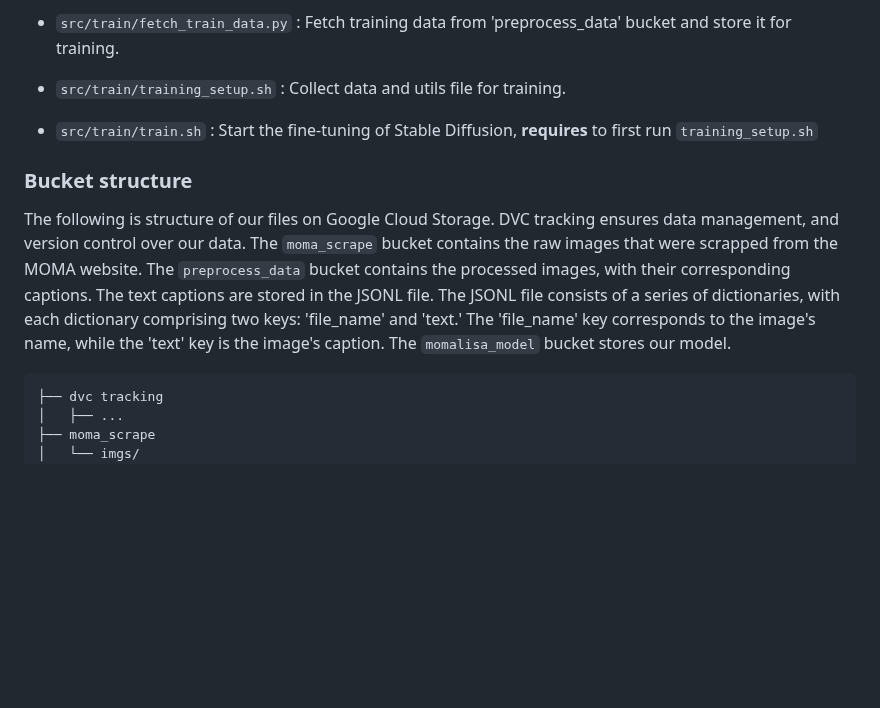
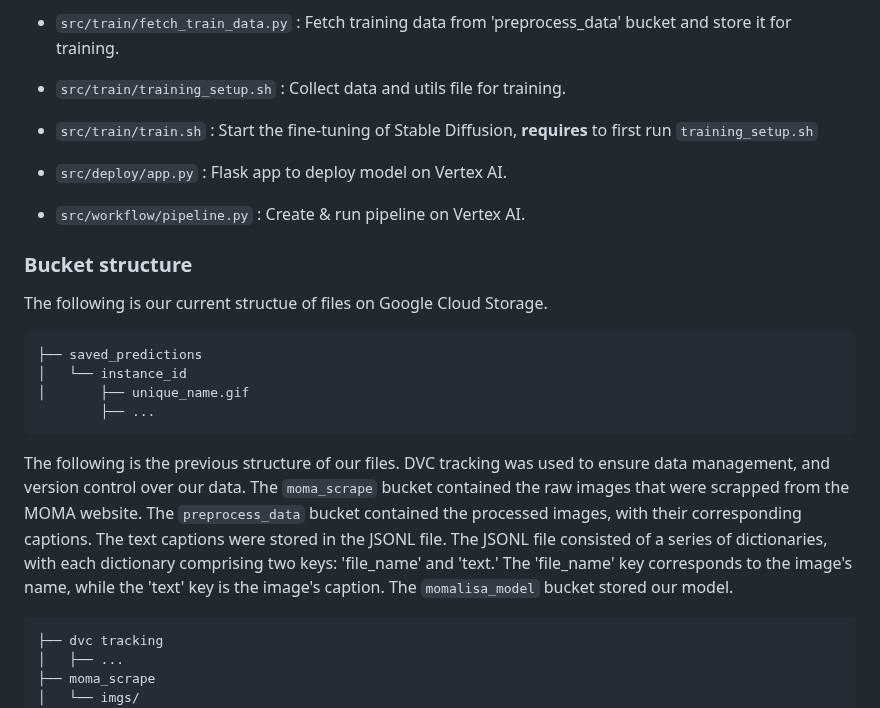
Before and after one commit to norahellstadius/AC215_MOMA_LISA, a Markdown page: README.md, the part around one of its changes. Drawn GitHub-style; blank space fills up the shorter version.

```diff
--- a/README.md
+++ b/README.md
@@ -46,9 +69,20 @@ Our project takes a user's prompt, and generates a MoMa artwork. We finetune Sta
 
 * `src/train/train.sh` : Start the fine-tuning of Stable Diffusion, **requires** to first run `training_setup.sh`
 
+* `src/deploy/app.py` : Flask app to deploy model on Vertex AI.
+
+* `src/workflow/pipeline.py` : Create & run pipeline on Vertex AI.
+
 ### Bucket structure
-The following is structure of our files on Google Cloud Storage. DVC tracking ensures data management, and version control over our data. The `moma_scrape` bucket contains the raw images that were scrapped from the MOMA website.
-The `preprocess_data` bucket contains the processed images, with their corresponding captions. The text captions are stored in the JSONL file. The JSONL file consists of a series of dictionaries, with each dictionary comprising two  keys: 'file_name' and 'text.' The 'file_name' key corresponds to the image's name, while the 'text' key is the image's caption. The `momalisa_model` bucket stores our model.
+The following is our current structue of files on Google Cloud Storage.
+
+    ├── saved_predictions
+    │   └── instance_id
+    │       ├── unique_name.gif
+            ├── ...
+
+The following is the previous structure of our files. DVC tracking was used to ensure data management, and version control over our data. The `moma_scrape` bucket contained the raw images that were scrapped from the MOMA website.
+The `preprocess_data` bucket contained the processed images, with their corresponding captions. The text captions were stored in the JSONL file. The JSONL file consisted of a series of dictionaries, with each dictionary comprising two  keys: 'file_name' and 'text.' The 'file_name' key corresponds to the image's name, while the 'text' key is the image's caption. The `momalisa_model` bucket stored our model.
 
     ├── dvc tracking
     │   ├── ...
```
Also changed, not shown: other parts of README.md (+26 -3 lines).
